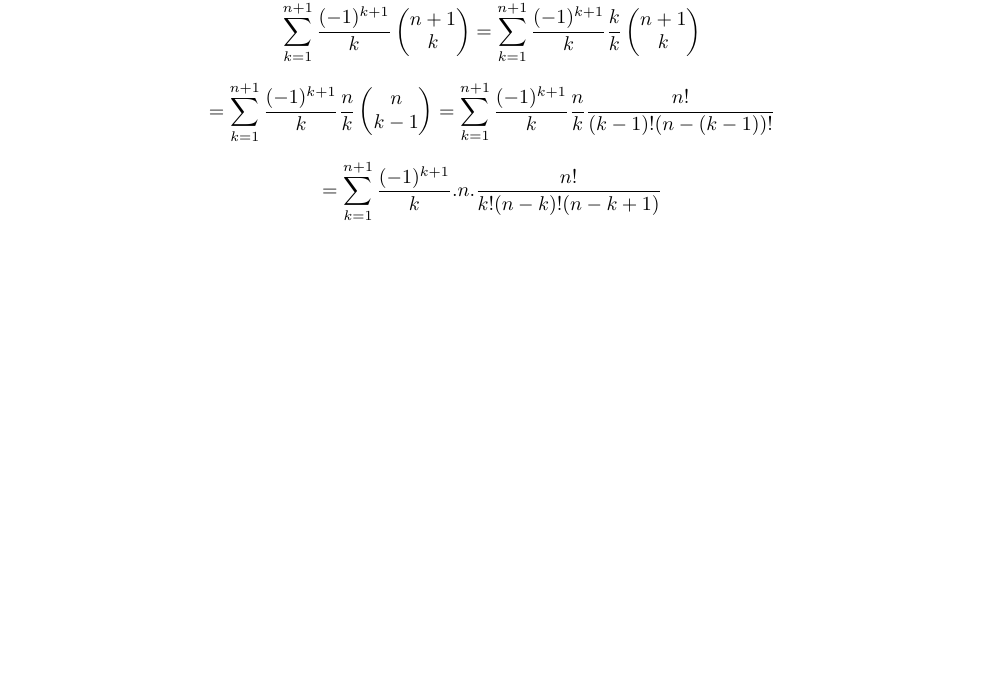
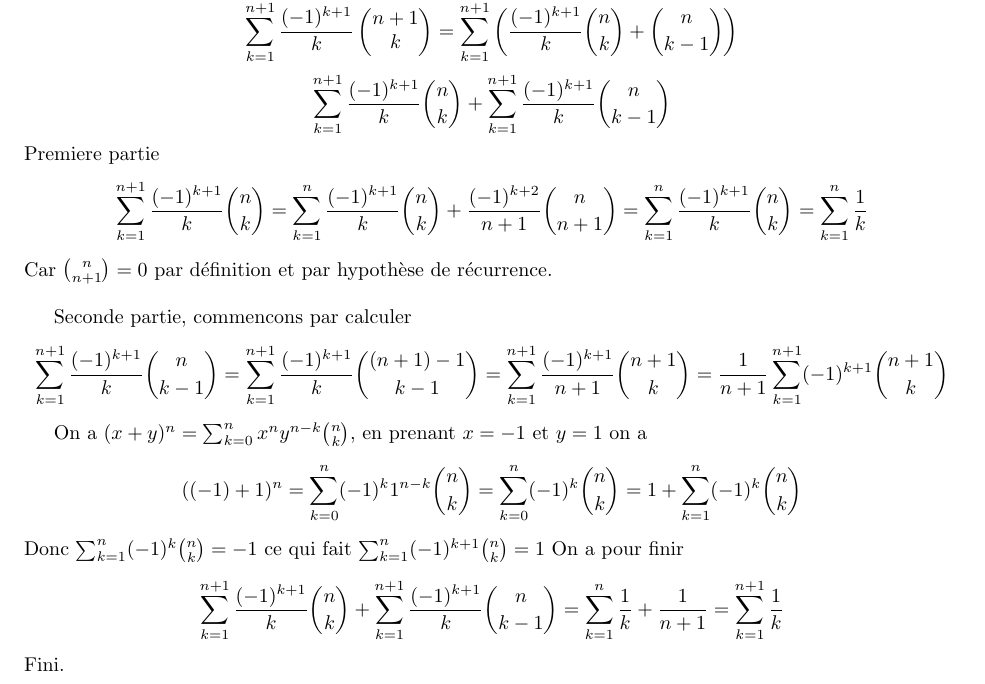
Before and after one commit to PAYRAULT/MPI, a LaTeX book (MEU201/TD/TD4_sol.tex): part of page 5 of 7, cut so that both start at the same text, the shorter picture padded with empty space. Compiled offline with pdfLaTeX.

Commit message:
MEU201, TD4, exercice 11

```diff
--- a/MEU201/TD/TD4_sol.tex
+++ b/MEU201/TD/TD4_sol.tex
@@ -201,8 +204,19 @@ $$V(X)= \sum_{k=0}^{n}{k^2P(X=k)}-n^2p^2 = n^2p^2+np(1-p)-n^2p^2 = np(1-p)$$
 V\'erifions pour $n=1$, $\sum_{k=1}^{1}\frac{(-1)^{k+1}}{k}\begin{pmatrix}1\\k\end{pmatrix} = 1 = \sum_{k=1}^{1} \frac{1}{k}$. Supposons $\sum_{k=1}^{n}\frac{(-1)^{k+1}}{k}\begin{pmatrix}n\\k\end{pmatrix} = \sum_{k=1}^{n}\frac{1}{k}$ vrai au rang $n$, calculons
-$$\sum_{k=1}^{n+1}\frac{(-1)^{k+1}}{k}\begin{pmatrix}n+1\\k\end{pmatrix} = \sum_{k=1}^{n+1}\frac{(-1)^{k+1}}{k}\frac{k}{k}\begin{pmatrix}n+1\\k\end{pmatrix}$$
-$$= \sum_{k=1}^{n+1}\frac{(-1)^{k+1}}{k}\frac{n}{k}\begin{pmatrix}n\\k-1\end{pmatrix} = \sum_{k=1}^{n+1}\frac{(-1)^{k+1}}{k}\frac{n}{k}\frac{n!}{(k-1)!(n-(k-1))!}$$
-$$= \sum_{k=1}^{n+1}\frac{(-1)^{k+1}}{k}.n.\frac{n!}{k!(n-k)!(n-k+1)}$$
-????
+$$\sum_{k=1}^{n+1}\frac{(-1)^{k+1}}{k}\begin{pmatrix}n+1\\k\end{pmatrix} = \sum_{k=1}^{n+1}\left(\frac{(-1)^{k+1}}{k}\binom{n}{k}+\binom{n}{k-1}\right)$$
+$$\sum_{k=1}^{n+1}\frac{(-1)^{k+1}}{k}\binom{n}{k}+\sum_{k=1}^{n+1}\frac{(-1)^{k+1}}{k}\binom{n}{k-1} $$
+Premiere partie
+$$\sum_{k=1}^{n+1}\frac{(-1)^{k+1}}{k}\binom{n}{k} = \sum_{k=1}^{n}\frac{(-1)^{k+1}}{k}\binom{n}{k} + \frac{(-1)^{k+2}}{n+1}\binom{n}{n+1} = \sum_{k=1}^{n}\frac{(-1)^{k+1}}{k}\binom{n}{k} = \sum_{k=1}^{n}\frac{1}{k}$$
+Car $\binom{n}{n+1} = 0$ par d\'efinition et par hypoth\`ese de r\'ecurrence.\\
+
+Seconde partie, commencons par calculer
+$$\sum_{k=1}^{n+1}\frac{(-1)^{k+1}}{k}\binom{n}{k-1} = \sum_{k=1}^{n+1}\frac{(-1)^{k+1}}{k}\binom{(n+1)-1}{k-1} = \sum_{k=1}^{n+1}\frac{(-1)^{k+1}}{n+1}\binom{n+1}{k} = \frac{1}{n+1}\sum_{k=1}^{n+1}(-1)^{k+1}\binom{n+1}{k}$$
+
+On a $(x+y)^n = \sum_{k=0}^{n}x^ny^{n-k}\binom{n}{k}$, en prenant $x=-1$ et $y=1$ on a
+$$((-1)+1)^n = \sum_{k=0}^{n}(-1)^k 1^{n-k}\binom{n}{k} = \sum_{k=0}^{n}(-1)^{k}\binom{n}{k} = 1 + \sum_{k=1}^{n}(-1)^{k}\binom{n}{k}$$
+Donc $\sum_{k=1}^{n}(-1)^{k}\binom{n}{k} = -1$ ce qui fait $\sum_{k=1}^{n}(-1)^{k+1}\binom{n}{k} = 1$
+On a pour finir
+$$\sum_{k=1}^{n+1}\frac{(-1)^{k+1}}{k}\binom{n}{k}+\sum_{k=1}^{n+1}\frac{(-1)^{k+1}}{k}\binom{n}{k-1} = \sum_{k=1}^{n}\frac{1}{k} + \frac{1}{n+1} = \sum_{k=1}^{n+1}\frac{1}{k}$$
+Fini.
 
 \subsection*{Exercice 12}
 $$\sum_{k=p}^{n+1}\binom{k}{p} = \sum_{k=p}^{n}\binom{k}{p} + \binom{n+1}{p} = \binom{n+1}{p+1} + \binom{n+1}{p}$$
```
Also changed, not shown: MEU201/TD/TD4_sol.pdf, MEU201/TD/TD4_sol.tex (3 more changed lines).
